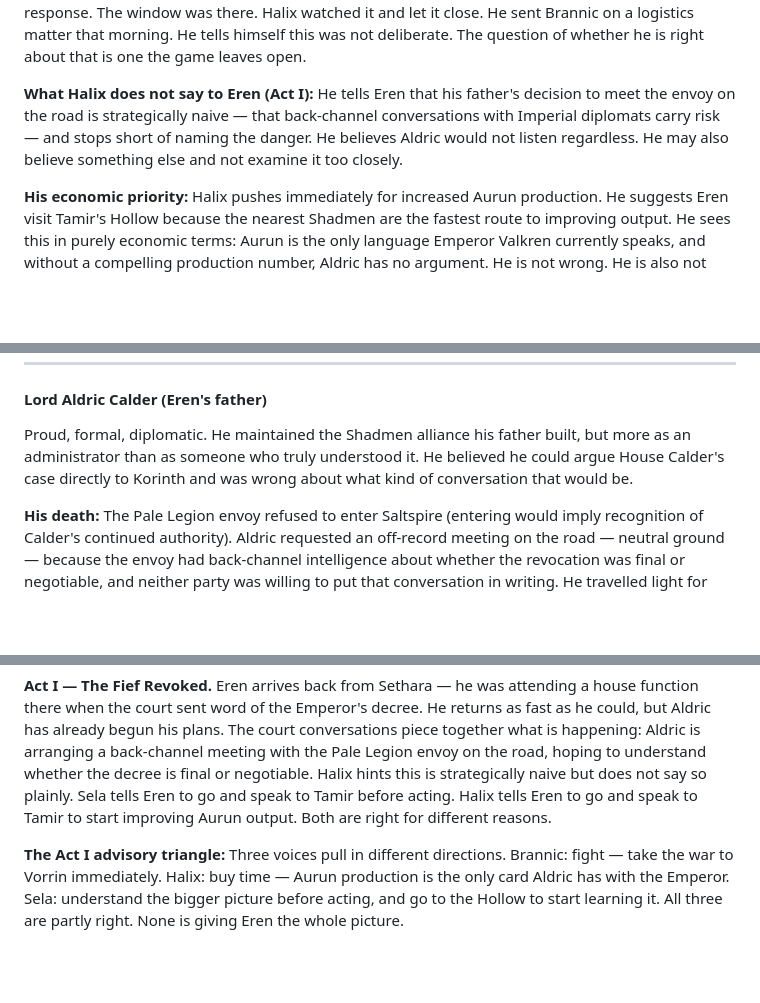
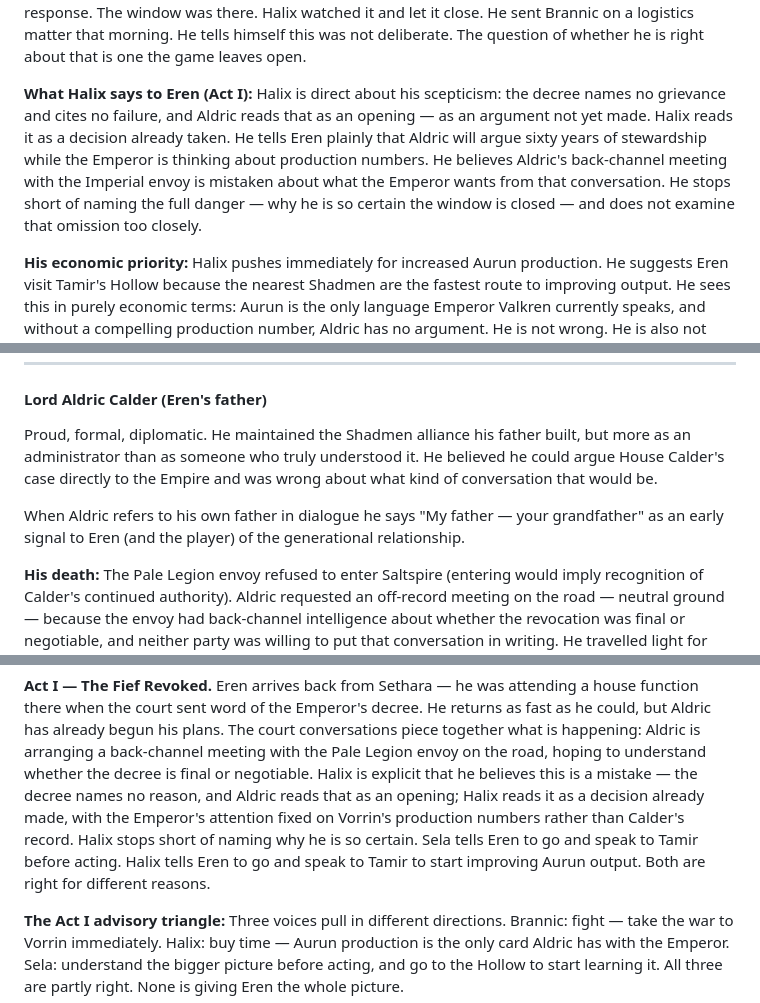
Before and after one commit to HiberniaStudios/Arradius, a Markdown page: VISION.md, 3 parts joined by grey strips. Rendered like a GitHub page; blank space fills up the shorter version.

Commit message:
VISION.md: capture dialogue convention updates from Act I rewrite
- Add 'Dialogue conventions — House Korinth' section: use 'the Empire' /
  'the Emperor' / 'Emperor Valkren' in dialogue; 'Korinthian' ok as adjective
- Update Aldric profile: note 'My father — your grandfather' framing; fix
  'Korinth' → 'the Empire' in character description
- Update Halix Act I section: reflects that he now states his scepticism
  explicitly (decree names no reason; Aldric misreads it as an opening;
  Emperor is thinking production) while still stopping short of the full danger
- Update Act I narrative summary to match

Co-Authored-By: Claude Sonnet 4.6 <noreply@anthropic.com>

```diff
--- a/VISION.md
+++ b/VISION.md
@@ -431,11 +431,15 @@ there. Halix watched it and let it close. He sent Brannic on a logistics matter
 that morning. He tells himself this was not deliberate. The question of whether
 he is right about that is one the game leaves open.
 
-**What Halix does not say to Eren (Act I):** He tells Eren that his father's
-decision to meet the envoy on the road is strategically naive — that back-channel
-conversations with Imperial diplomats carry risk — and stops short of naming the
-danger. He believes Aldric would not listen regardless. He may also believe
-something else and not examine it too closely.
+**What Halix says to Eren (Act I):** Halix is direct about his scepticism: the
+decree names no grievance and cites no failure, and Aldric reads that as an
+opening — as an argument not yet made. Halix reads it as a decision already
+taken. He tells Eren plainly that Aldric will argue sixty years of stewardship
+while the Emperor is thinking about production numbers. He believes Aldric's
+back-channel meeting with the Imperial envoy is mistaken about what the Emperor
+wants from that conversation. He stops short of naming the full danger — why he
+is so certain the window is closed — and does not examine that omission too
+closely.
 
 **His economic priority:** Halix pushes immediately for increased Aurun
 production. He suggests Eren visit Tamir's Hollow because the nearest Shadmen
@@ -464,8 +468,12 @@ final campaign. He never finds peace and doesn't expect to.
 
 Proud, formal, diplomatic. He maintained the Shadmen alliance his father built,
 but more as an administrator than as someone who truly understood it. He believed
-he could argue House Calder's case directly to Korinth and was wrong about what
-kind of conversation that would be.
+he could argue House Calder's case directly to the Empire and was wrong about
+what kind of conversation that would be.
+
+When Aldric refers to his own father in dialogue he says "My father — your
+grandfather" as an early signal to Eren (and the player) of the generational
+relationship.
 
 **His death:** The Pale Legion envoy refused to enter Saltspire (entering would
 imply recognition of Calder's continued authority). Aldric requested an
@@ -744,10 +752,13 @@ a house function there when the court sent word of the Emperor's decree. He
 returns as fast as he could, but Aldric has already begun his plans. The court
 conversations piece together what is happening: Aldric is arranging a
 back-channel meeting with the Pale Legion envoy on the road, hoping to understand
-whether the decree is final or negotiable. Halix hints this is strategically
-naive but does not say so plainly. Sela tells Eren to go and speak to Tamir
-before acting. Halix tells Eren to go and speak to Tamir to start improving
-Aurun output. Both are right for different reasons.
+whether the decree is final or negotiable. Halix is explicit that he believes
+this is a mistake — the decree names no reason, and Aldric reads that as an
+opening; Halix reads it as a decision already made, with the Emperor's attention
+fixed on Vorrin's production numbers rather than Calder's record. Halix stops
+short of naming why he is so certain. Sela tells Eren to go and speak to Tamir
+before acting. Halix tells Eren to go and speak to Tamir to start improving Aurun
+output. Both are right for different reasons.
 
 **The Act I advisory triangle:** Three voices pull in different directions.
 Brannic: fight — take the war to Vorrin immediately. Halix: buy time — Aurun
```
Also changed, not shown: other parts of VISION.md (+9 -0 lines).
